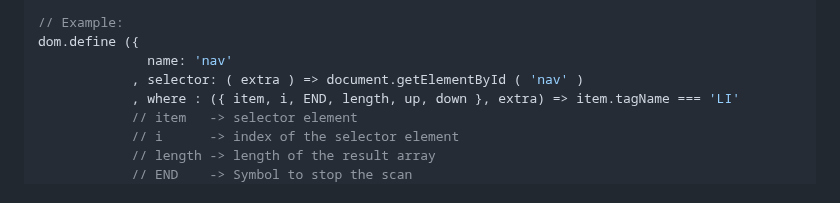
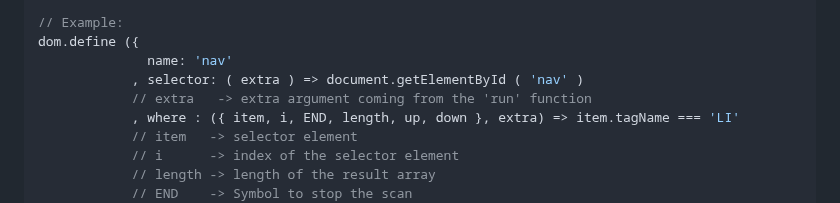
Before and after one commit to PeterNaydenov/dom-selector, a Markdown page: README.md, the part around the change. Drawn GitHub-style.

```diff
--- a/README.md
+++ b/README.md
@@ -65,6 +65,7 @@ for ( let item of dom.use ( 'li' )) {
 dom.define ({
               name: 'nav'
             , selector: ( extra ) => document.getElementById ( 'nav' )
+            // extra   -> extra argument coming from the 'run' function
             , where : ({ item, i, END, length, up, down }, extra) => item.tagName === 'LI'
             // item   -> selector element
             // i      -> index of the selector element
```
